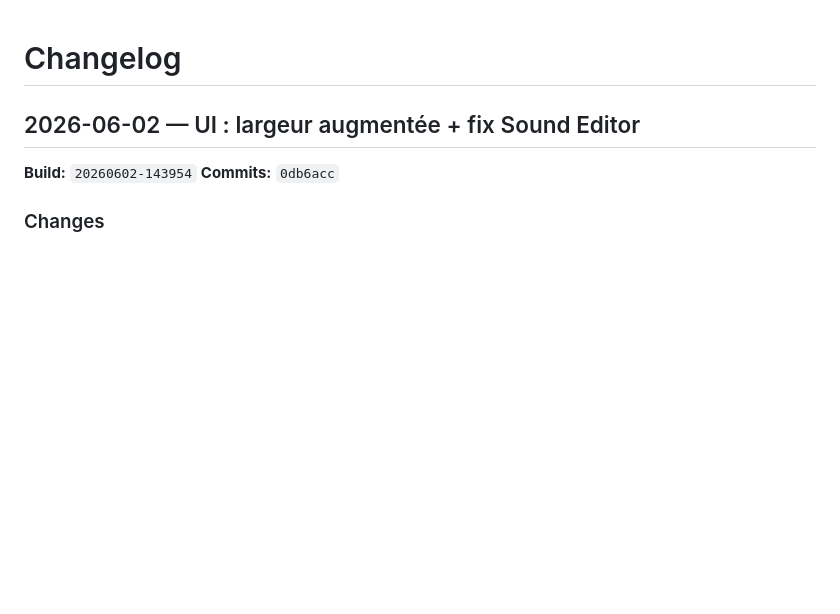
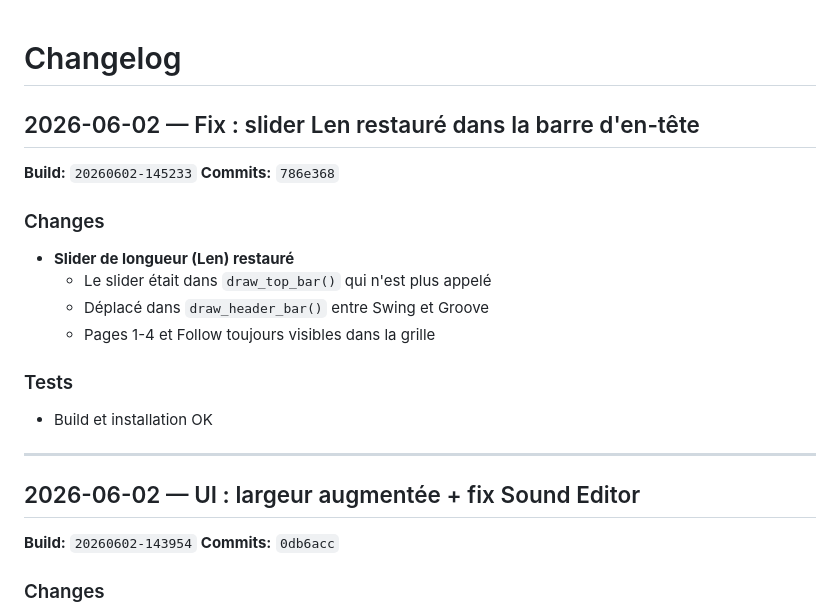
Before and after one commit to TiiPaa/drumflash, a Markdown page: CHANGELOG.md, the part around the change. Drawn GitHub-style; blank space fills up the shorter version.

Commit message:
docs: update CHANGELOG with build 20260602-145233

```diff
--- a/CHANGELOG.md
+++ b/CHANGELOG.md
@@ -1,4 +1,20 @@
 # Changelog
+
+## 2026-06-02 — Fix : slider Len restauré dans la barre d'en-tête
+
+**Build:** `20260602-145233`
+**Commits:** `786e368`
+
+### Changes
+- **Slider de longueur (Len) restauré**
+  - Le slider était dans `draw_top_bar()` qui n'est plus appelé
+  - Déplacé dans `draw_header_bar()` entre Swing et Groove
+  - Pages 1-4 et Follow toujours visibles dans la grille
+
+### Tests
+- Build et installation OK
+
+---
 
 ## 2026-06-02 — UI : largeur augmentée + fix Sound Editor
 
```
